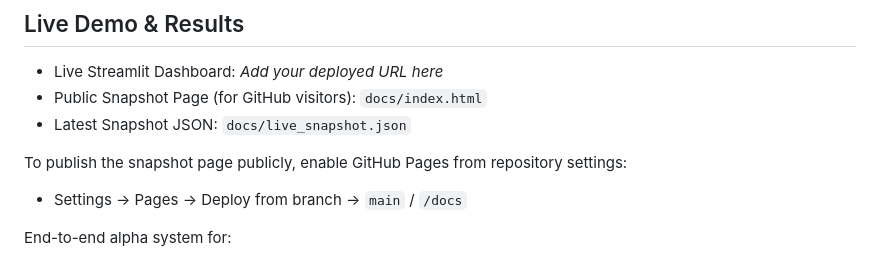
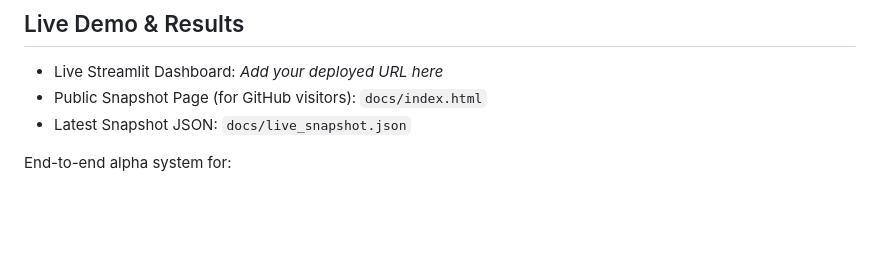
Before and after one commit to kanupriya1190/alpha_generator, a Markdown page: README.md, the part around the change. Drawn GitHub-style; blank space fills up the shorter version.

```diff
--- a/README.md
+++ b/README.md
@@ -5,9 +5,6 @@
 - Live Streamlit Dashboard: _Add your deployed URL here_
 - Public Snapshot Page (for GitHub visitors): `docs/index.html`
 - Latest Snapshot JSON: `docs/live_snapshot.json`
-
-To publish the snapshot page publicly, enable GitHub Pages from repository settings:
-- Settings -> Pages -> Deploy from branch -> `main` / `/docs`
 
 End-to-end alpha system for:
 - historical backtesting,
```
